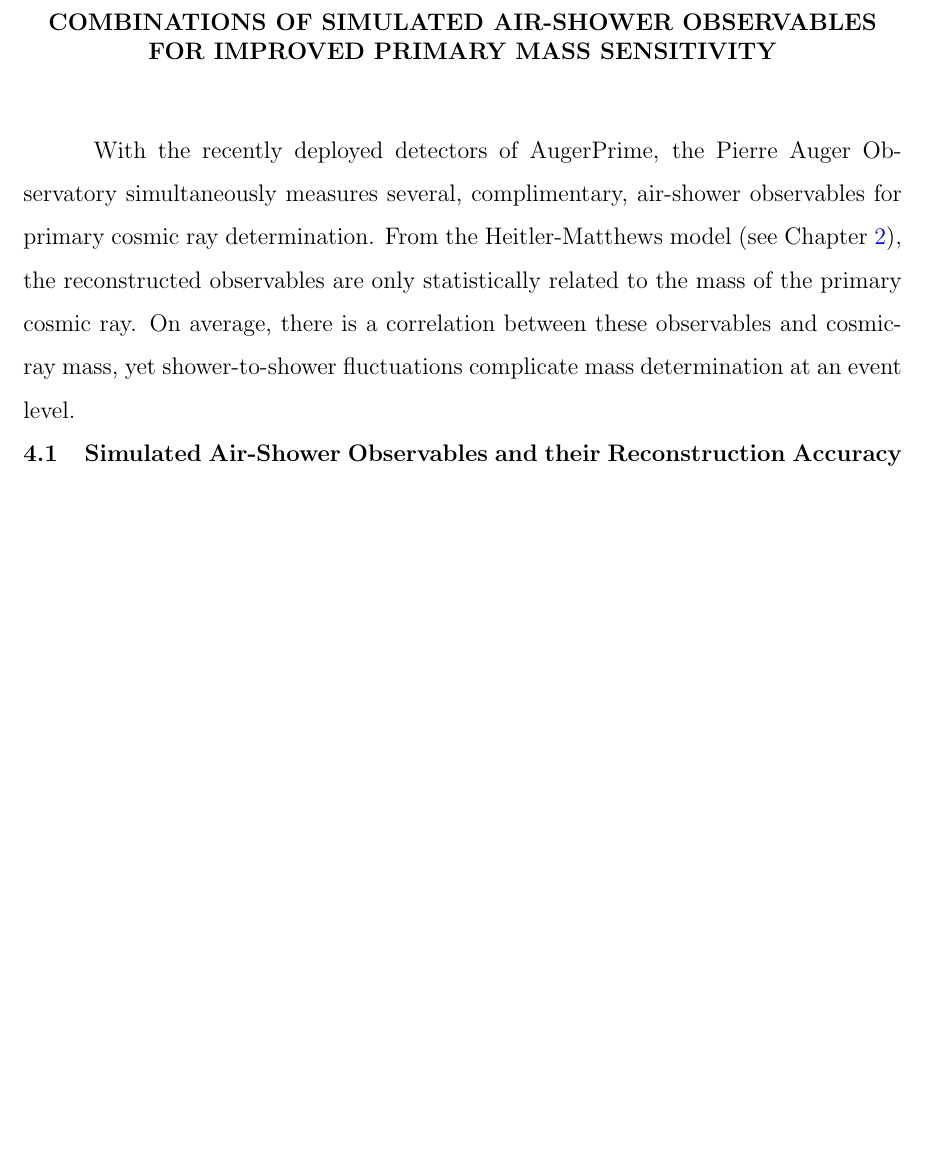
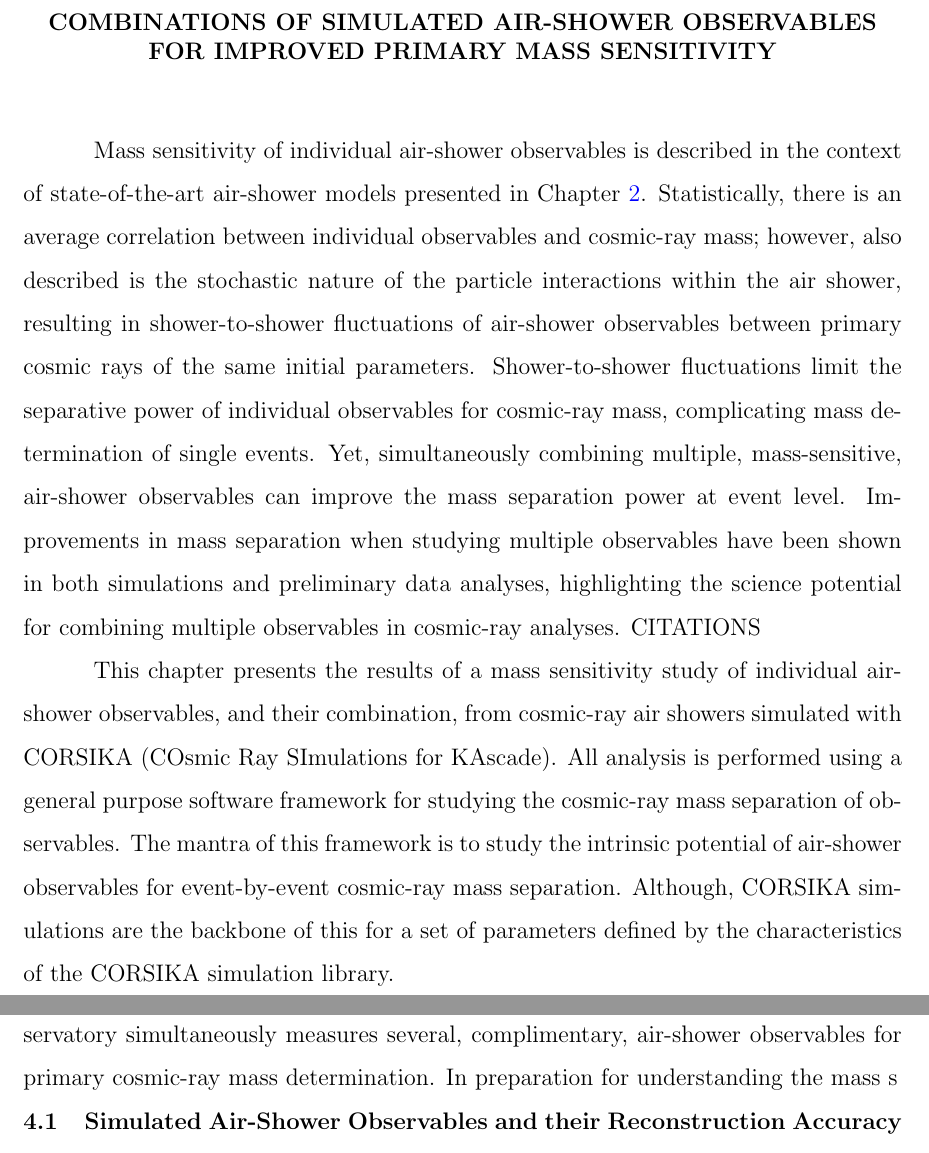
Before and after one commit to bflaggs/thesis-phd, a LaTeX thesis (dissertation-main.tex, which reads Body/SimulationsCombinations.tex): part of page 36 of 79 before the commit and two parts of pages 36 and 37 of 80 after it, the two joined at a grey line, cut so that both start at the same text, the shorter picture padded with empty space. Compiled offline with pdfLaTeX; a LaTeX package or settings file that is missing is left out.

Commit message:
Add some intro text to chapter 4 before lunch

```diff
--- a/Body/SimulationsCombinations.tex
+++ b/Body/SimulationsCombinations.tex
@@ -4,9 +4,34 @@
 \chapter{Combinations of Simulated Air-Shower Observables for Improved Primary Mass Sensitivity}\label{chap:simulations}
 %Simulation Dataset Overview. Focus on Auger (simulations with updated hadronic interaction models)
 
-With the recently deployed detectors of AugerPrime, the Pierre Auger Observatory simultaneously measures several, complimentary, air-shower observables for primary cosmic ray determination.
-From the Heitler-Matthews model (see~\Cref{chap:airshowers}), the reconstructed observables are only statistically related to the mass of the primary cosmic ray.
-On average, there is a correlation between these observables and cosmic-ray mass, yet shower-to-shower fluctuations complicate mass determination at an event level.
+Mass sensitivity of individual air-shower observables is described in the context of state-of-the-art air-shower models presented in~\Cref{chap:airshowers}.
+Statistically, there is an average correlation between individual observables and cosmic-ray mass; however, also described is the stochastic nature of the particle interactions within the air shower, resulting in shower-to-shower fluctuations of air-shower observables between primary cosmic rays of the same initial parameters.
+Shower-to-shower fluctuations limit the separative power of individual observables for cosmic-ray mass, complicating mass determination of single events.
+Yet, simultaneously combining multiple, mass-sensitive, air-shower observables can improve the mass separation power at event level.
+Improvements in mass separation when studying multiple observables have been shown in both simulations and preliminary data analyses, highlighting the science potential for combining multiple observables in cosmic-ray analyses. CITATIONS
+
+This chapter presents the results of a mass sensitivity study of individual air-shower observables, and their combination, from cosmic-ray air showers simulated with CORSIKA (COsmic Ray SImulations for KAscade).
+All analysis is performed using a general purpose software framework for studying the cosmic-ray mass separation of observables.
+The mantra of this framework is to study the intrinsic potential of air-shower observables for event-by-event cosmic-ray mass separation.
+Although, CORSIKA simulations are the backbone of this
+for a set of parameters defined by the characteristics of the CORSIKA simulation library.
+
+%resents a software framework to study the separation power of
+
+
+
+
+With the recently deployed detectors of AugerPrime, the Pierre Auger Observatory simultaneously measures several, complimentary, air-shower observables for primary cosmic-ray mass determination.
+In preparation for understanding the mass s
+
+%In real analyses, not all detectors will be functioning at the same time, and definitely not all detectors will simultaneously measure high-quality data.
+
+
+
+%From the air-shower models described in~\Cref{chap:airshowers},
+
+%, the reconstructed observables are only statistically related to the mass of the primary cosmic ray.
+%On average, there is a correlation between these observables and cosmic-ray mass, yet shower-to-shower fluctuations complicate mass determination at an event level.
 
 %reconstructing cosmic-ray mass, energy, and arrival direction.
 
```
